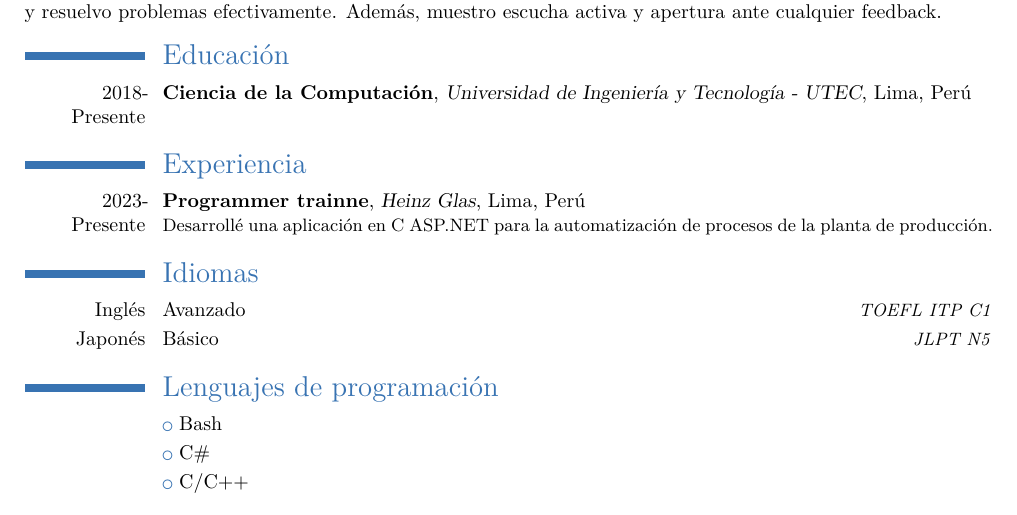
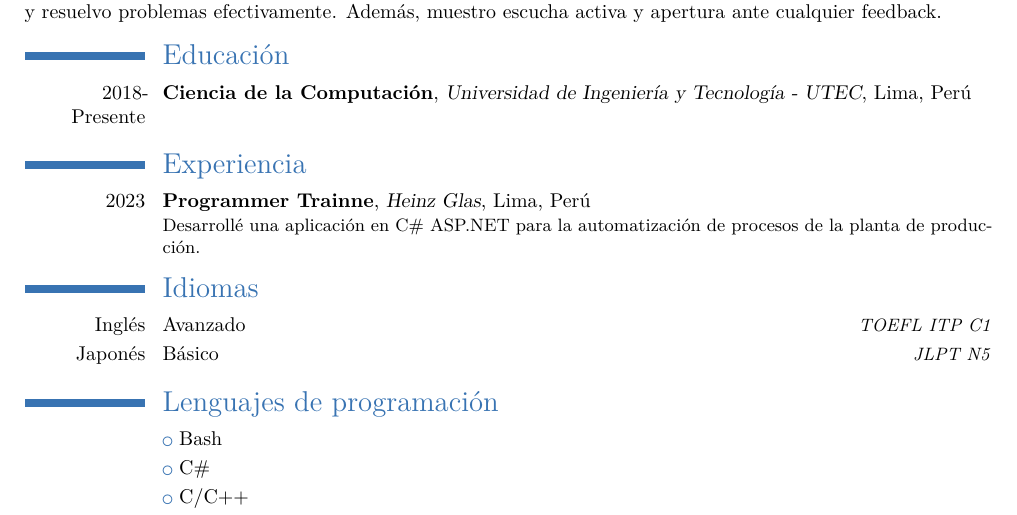
Before and after one commit to otreblan/cv, a LaTeX CV (cv-alberto-oporto.tex): part of the page, cut so that both start at the same text. Compiled offline with XeLaTeX.

```diff
--- a/cv-alberto-oporto.tex
+++ b/cv-alberto-oporto.tex
@@ -30,7 +30,7 @@
 \cventry{2018-Presente}{Ciencia de la Computación}{Universidad de Ingeniería y Tecnología - UTEC}{Lima}{Perú}{}
 
 \section{Experiencia}
-\cventry{2023-Presente}{Programmer trainne}{Heinz Glas}{Lima}{Perú}{Desarrollé una aplicación en C# ASP.NET para la automatización de procesos de la planta de producción.}
+\cventry{2023}{Programmer Trainne}{Heinz Glas}{Lima}{Perú}{Desarrollé una aplicación en C\# ASP.NET para la automatización de procesos de la planta de producción.}
 
 \section{Idiomas}
 %\cvlanguage{Español}{Nativo}{}
```
